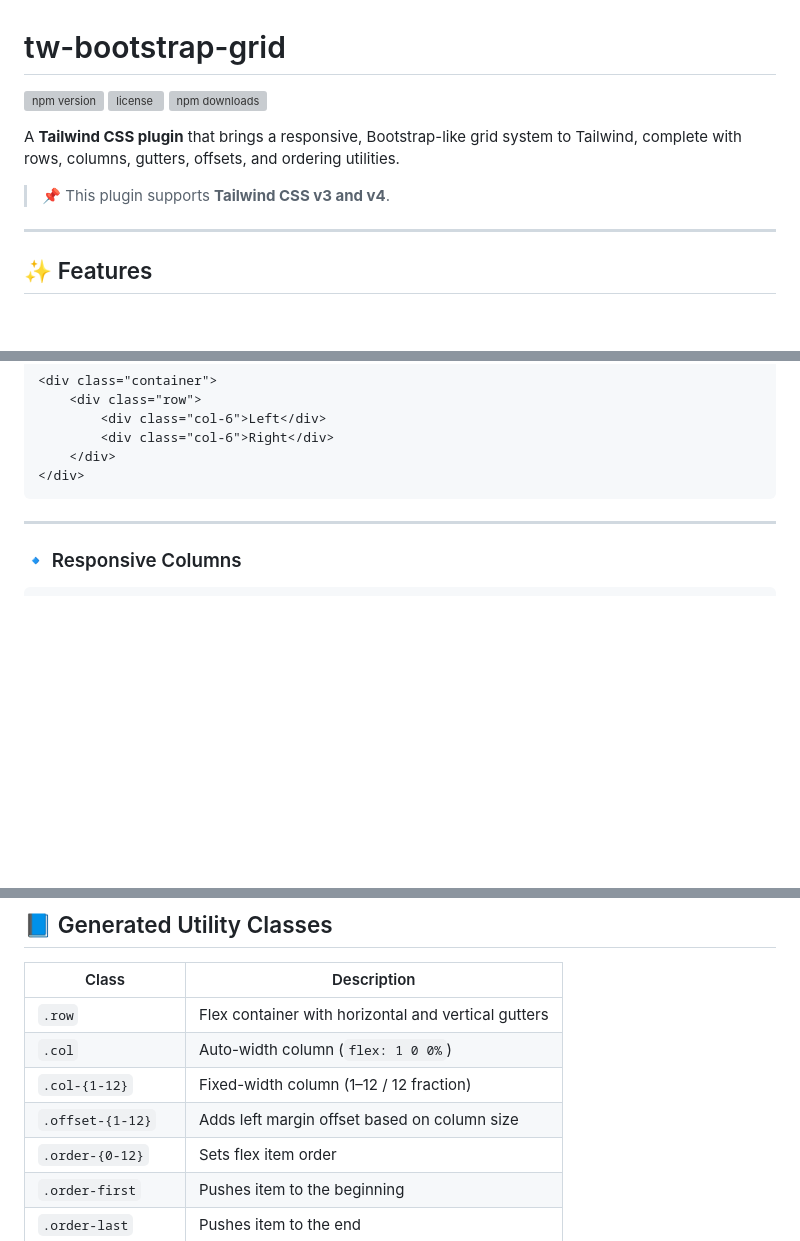
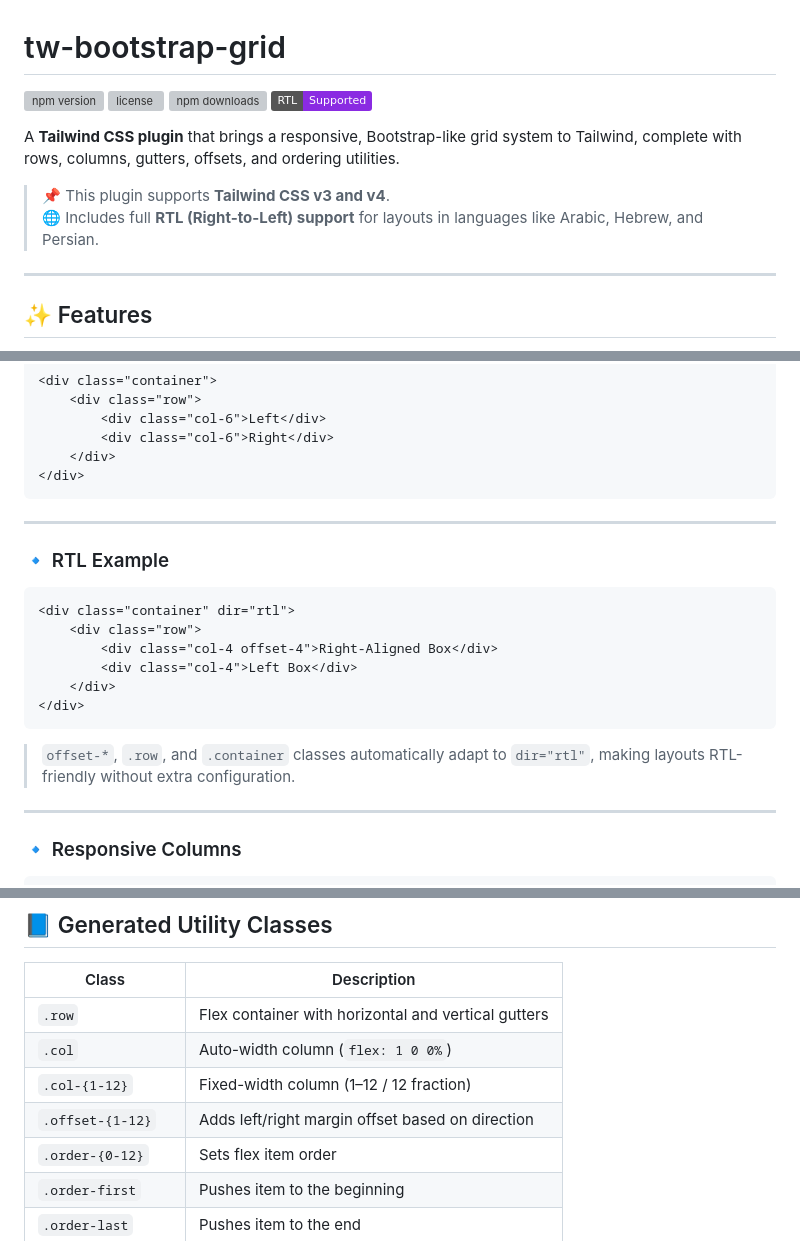
Before and after one commit to bawerbozdag/tw-bootstrap-grid, a Markdown page: README.md, 3 parts joined by grey strips. Drawn GitHub-style; badges without logos; blank space fills up the shorter version; grey boxes are pictures that could not be loaded.

Commit message:
docs: update README to include `RTL` support and examples

````diff
--- a/README.md
+++ b/README.md
@@ -3,10 +3,12 @@
 [![npm version](https://img.shields.io/npm/v/tw-bootstrap-grid.svg)](https://www.npmjs.com/package/tw-bootstrap-grid)
 [![license](https://img.shields.io/npm/l/tw-bootstrap-grid.svg)](https://github.com/bawerbozdag/tw-bootstrap-grid/blob/master/LICENSE)
 [![npm downloads](https://img.shields.io/npm/dm/tw-bootstrap-grid.svg)](https://www.npmjs.com/package/tw-bootstrap-grid)
+[![RTL Support](https://img.shields.io/badge/RTL-Supported-blueviolet)](#)
 
 A **Tailwind CSS plugin** that brings a responsive, Bootstrap-like grid system to Tailwind, complete with rows, columns, gutters, offsets, and ordering utilities.
 
 > 📌 This plugin supports **Tailwind CSS v3 and v4**.
+> 🌐 Includes full **RTL (Right-to-Left) support** for layouts in languages like Arabic, Hebrew, and Persian.
 
 ---
 
@@ -226,6 +228,21 @@ This makes it easy to maintain consistent spacing across your layout while allow
 
 ---
 
+### 🔹 RTL Example
+
+```html
+<div class="container" dir="rtl">
+    <div class="row">
+        <div class="col-4 offset-4">Right-Aligned Box</div>
+        <div class="col-4">Left Box</div>
+    </div>
+</div>
+```
+
+> `offset-*`, `.row`, and `.container` classes automatically adapt to `dir="rtl"`, making layouts RTL-friendly without extra configuration.
+
+---
+
 ### 🔹 Responsive Columns
 
 ```html
@@ -267,7 +284,7 @@ This demonstrates how you can use Tailwind’s responsive syntax (`sm:`, `md:`,
 | `.row`             | Flex container with horizontal and vertical gutters |
 | `.col`             | Auto-width column (`flex: 1 0 0%`)                  |
 | `.col-{1-12}`      | Fixed-width column (1–12 / 12 fraction)             |
-| `.offset-{1-12}`   | Adds left margin offset based on column size        |
+| `.offset-{1-12}`   | Adds left/right margin offset based on direction    |
 | `.order-{0-12}`    | Sets flex item order                                |
 | `.order-first`     | Pushes item to the beginning                        |
 | `.order-last`      | Pushes item to the end                              |
````
Also changed, not shown: other parts of README.md (+1 -0 lines).
